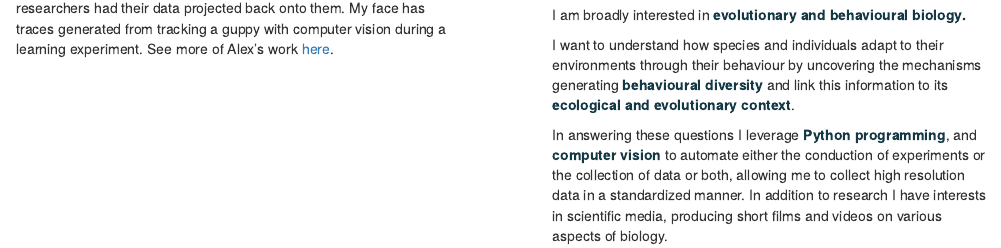
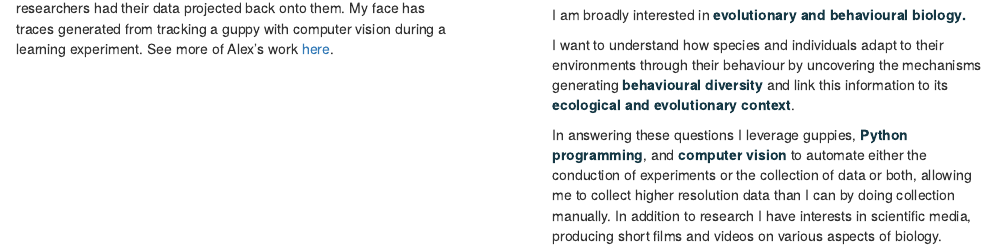
Before and after one commit to wyatt-toure/wyatt-toure.github.io, an R Markdown document (about.Rmd): the page in a window 1100 px wide, from 180 px down. Rendered offline with R 4.5, knitr and Pandoc, with nearby package versions; drawn as R Markdown's standard HTML page in place of the format the file asks for.

Commit message:
edit about page to include guppies

```diff
--- a/about.Rmd
+++ b/about.Rmd
@@ -34,7 +34,7 @@ I am broadly interested in **<span style="color: #153845;">evolutionary and beha
 
 I want to understand how species and individuals adapt to their environments through their behaviour by uncovering the mechanisms generating **<span style="color: #153845;">behavioural diversity</span>** and link this information to its **<span style="color: #153845;">ecological and evolutionary context</span>**.
 
-In answering these questions I leverage **<span style="color: #153845;">Python programming</span>**, and **<span style="color: #153845;">computer vision</span>** to automate either the conduction of experiments or the collection of data or both, allowing me to collect high resolution data in a standardized manner. In addition to research I have interests in scientific media, producing short films and videos on various aspects of biology.
+In answering these questions I leverage guppies, **<span style="color: #153845;">Python programming</span>**, and **<span style="color: #153845;">computer vision</span>** to automate either the conduction of experiments or the collection of data or both, allowing me to collect higher resolution data than I can by doing collection manually. In addition to research I have interests in scientific media, producing short films and videos on various aspects of biology.
 </div>
 </div>
 </div>
```
Also changed, not shown: 1 other file.
